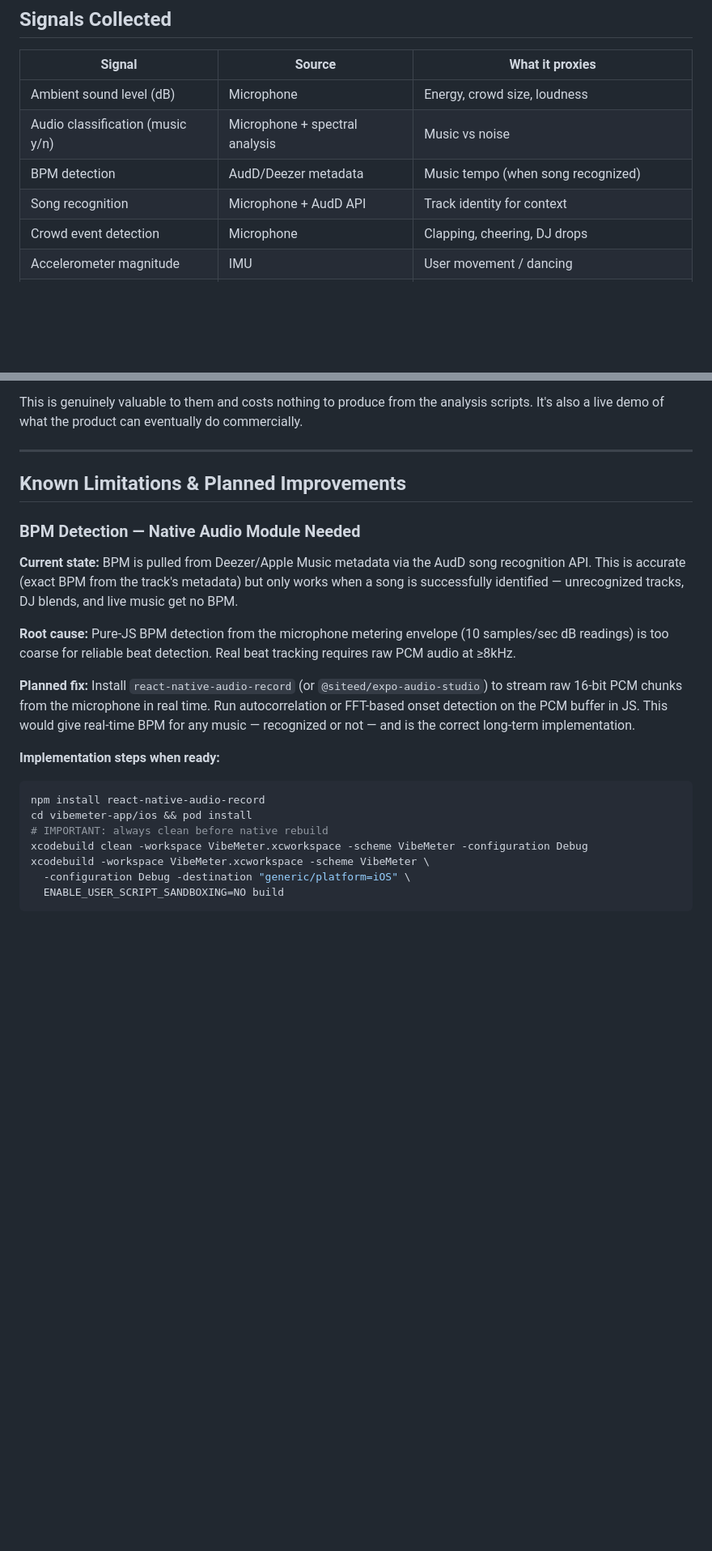
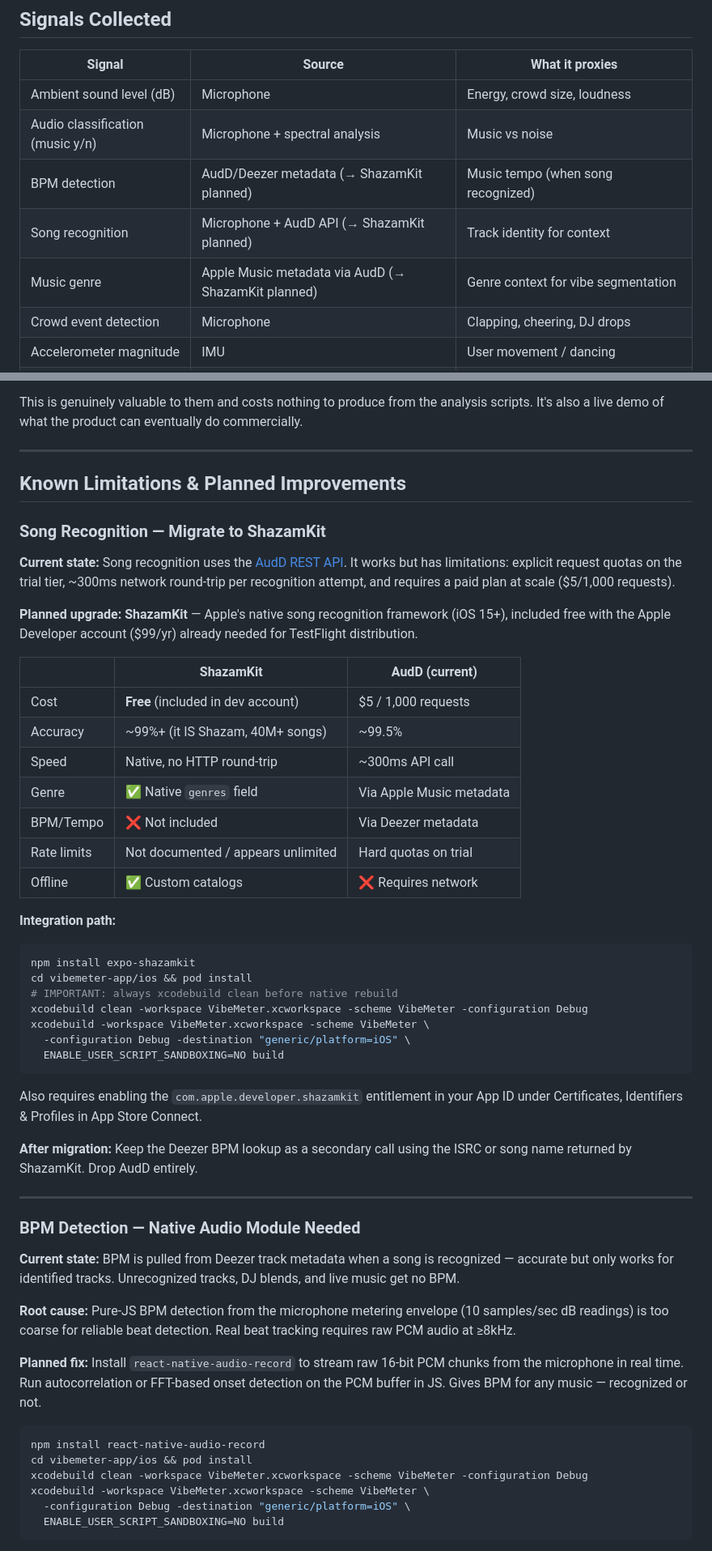
Before and after one commit to stoic-slav/ViibeMeter, a Markdown page: README.md, 2 parts joined by grey strips. Shown at 81% size. GitHub-like rendering; blank space fills up the shorter version.

Commit message:
docs: add ShazamKit migration plan across README, PRD, PLAN
ShazamKit is Apple's native song recognition framework, free with the $99
Apple Developer account already needed for TestFlight. Replaces AudD which
has hard rate limits on trial tier and costs $5/1,000 requests at scale.

Changes:
- README: add ShazamKit vs AudD comparison table, full migration steps,
  separate BPM native module section; update signals table with planned sources
- PRD: update BPM signal row with 3-step upgrade path (AudD → ShazamKit →
  native PCM); add AudD quota exhaustion as explicit risk with ShazamKit mitigation;
  add song recognition + genre as Tier 1 signal row
- PLAN: document current AudD implementation, Step 2 ShazamKit migration
  (expo-shazamkit, entitlement setup, drop AudD), Step 3 native PCM BPM module

Key facts documented:
- ShazamKit: free, ~99%+ accuracy, 40M+ songs, no rate limits, iOS 15+ required
- expo-shazamkit npm package available for React Native integration
- ShazamKit does not return BPM — keep Deezer lookup via ISRC after migration
- xcodebuild clean required after any npm install touching native packages

Co-Authored-By: Claude Sonnet 4.6 <noreply@anthropic.com>

````diff
--- a/README.md
+++ b/README.md
@@ -16,8 +16,9 @@ If yes — there's a novel primitive here worth building a product around. If no
 |--------|--------|-----------------|
 | Ambient sound level (dB) | Microphone | Energy, crowd size, loudness |
 | Audio classification (music y/n) | Microphone + spectral analysis | Music vs noise |
-| BPM detection | AudD/Deezer metadata | Music tempo (when song recognized) |
-| Song recognition | Microphone + AudD API | Track identity for context |
+| BPM detection | AudD/Deezer metadata (→ ShazamKit planned) | Music tempo (when song recognized) |
+| Song recognition | Microphone + AudD API (→ ShazamKit planned) | Track identity for context |
+| Music genre | Apple Music metadata via AudD (→ ShazamKit planned) | Genre context for vibe segmentation |
 | Crowd event detection | Microphone | Clapping, cheering, DJ drops |
 | Accelerometer magnitude | IMU | User movement / dancing |
 | Gyroscope activity | IMU | Body movement patterns |
@@ -292,19 +293,50 @@ This is genuinely valuable to them and costs nothing to produce from the analysi
 
 ## Known Limitations & Planned Improvements
 
+### Song Recognition — Migrate to ShazamKit
+
+**Current state:** Song recognition uses the [AudD REST API](https://audd.io/). It works but has limitations: explicit request quotas on the trial tier, ~300ms network round-trip per recognition attempt, and requires a paid plan at scale ($5/1,000 requests).
+
+**Planned upgrade: ShazamKit** — Apple's native song recognition framework (iOS 15+), included free with the Apple Developer account ($99/yr) already needed for TestFlight distribution.
+
+| | ShazamKit | AudD (current) |
+|---|---|---|
+| Cost | **Free** (included in dev account) | $5 / 1,000 requests |
+| Accuracy | ~99%+ (it IS Shazam, 40M+ songs) | ~99.5% |
+| Speed | Native, no HTTP round-trip | ~300ms API call |
+| Genre | ✅ Native `genres` field | Via Apple Music metadata |
+| BPM/Tempo | ❌ Not included | Via Deezer metadata |
+| Rate limits | Not documented / appears unlimited | Hard quotas on trial |
+| Offline | ✅ Custom catalogs | ❌ Requires network |
+
+**Integration path:**
+```bash
+npm install expo-shazamkit
+cd vibemeter-app/ios && pod install
+# IMPORTANT: always xcodebuild clean before native rebuild
+xcodebuild clean -workspace VibeMeter.xcworkspace -scheme VibeMeter -configuration Debug
+xcodebuild -workspace VibeMeter.xcworkspace -scheme VibeMeter \
+  -configuration Debug -destination "generic/platform=iOS" \
+  ENABLE_USER_SCRIPT_SANDBOXING=NO build
+```
+
+Also requires enabling the `com.apple.developer.shazamkit` entitlement in your App ID under Certificates, Identifiers & Profiles in App Store Connect.
+
+**After migration:** Keep the Deezer BPM lookup as a secondary call using the ISRC or song name returned by ShazamKit. Drop AudD entirely.
+
+---
+
 ### BPM Detection — Native Audio Module Needed
 
-**Current state:** BPM is pulled from Deezer/Apple Music metadata via the AudD song recognition API. This is accurate (exact BPM from the track's metadata) but only works when a song is successfully identified — unrecognized tracks, DJ blends, and live music get no BPM.
+**Current state:** BPM is pulled from Deezer track metadata when a song is recognized — accurate but only works for identified tracks. Unrecognized tracks, DJ blends, and live music get no BPM.
 
 **Root cause:** Pure-JS BPM detection from the microphone metering envelope (10 samples/sec dB readings) is too coarse for reliable beat detection. Real beat tracking requires raw PCM audio at ≥8kHz.
 
-**Planned fix:** Install `react-native-audio-record` (or `@siteed/expo-audio-studio`) to stream raw 16-bit PCM chunks from the microphone in real time. Run autocorrelation or FFT-based onset detection on the PCM buffer in JS. This would give real-time BPM for any music — recognized or not — and is the correct long-term implementation.
+**Planned fix:** Install `react-native-audio-record` to stream raw 16-bit PCM chunks from the microphone in real time. Run autocorrelation or FFT-based onset detection on the PCM buffer in JS. Gives BPM for any music — recognized or not.
 
-**Implementation steps when ready:**
 ```bash
 npm install react-native-audio-record
 cd vibemeter-app/ios && pod install
-# IMPORTANT: always clean before native rebuild
 xcodebuild clean -workspace VibeMeter.xcworkspace -scheme VibeMeter -configuration Debug
 xcodebuild -workspace VibeMeter.xcworkspace -scheme VibeMeter \
   -configuration Debug -destination "generic/platform=iOS" \
````
Also changed, not shown: PLAN.md (+21 -3 lines), PRD.md (+4 -2 lines).
